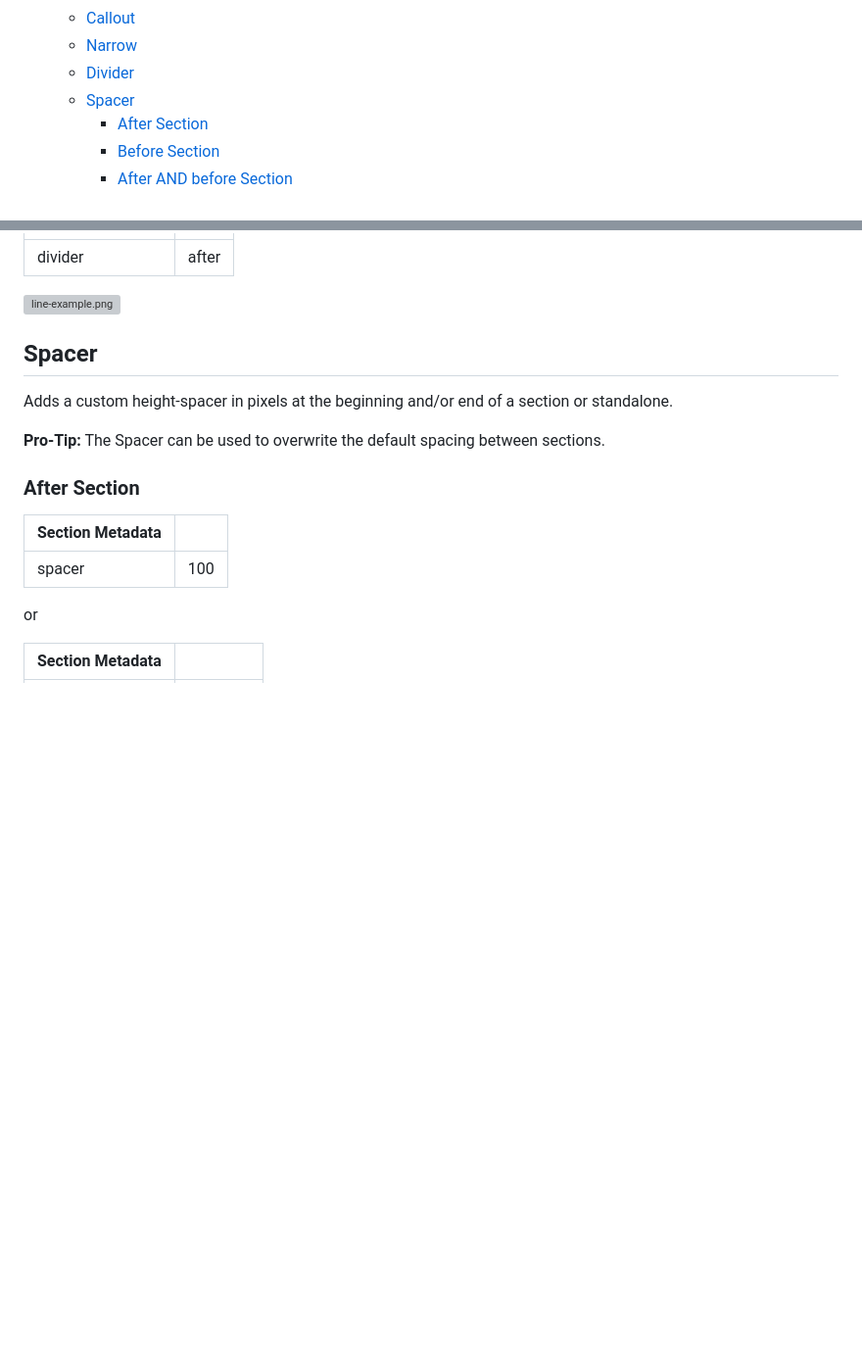
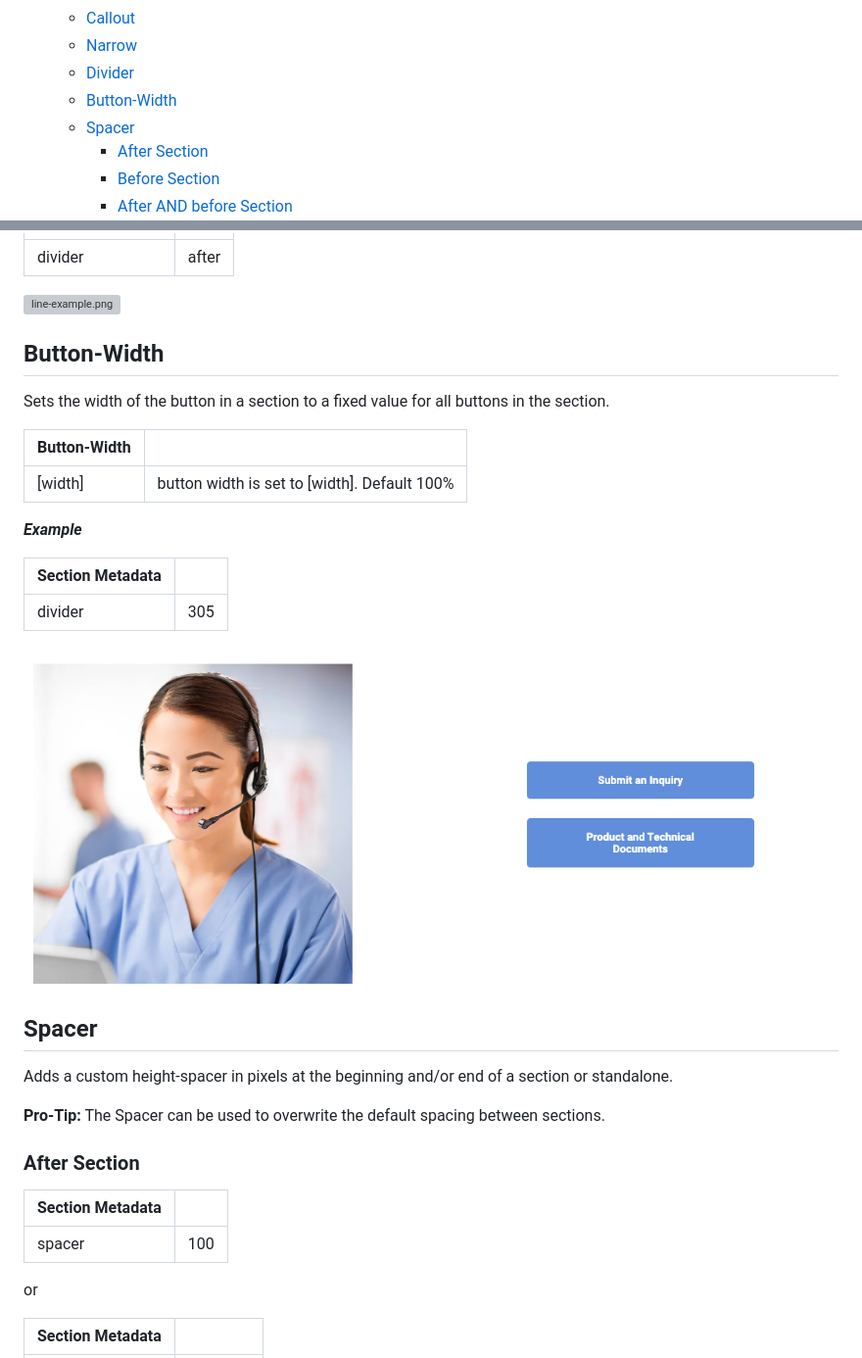
Before and after one commit to hlxsites/mammotome, a Markdown page: docs/section-metadata.md, 2 parts joined by grey strips. Shown: that part at 98% size. GitHub-like rendering; pictures changed too: docs/assets/button-width-example.png (added); blank space fills up the shorter version; grey boxes are pictures that could not be loaded.

Commit message:
add section metadata for button-width (#439)
* add section metadata for button-width

* update index in doc

```diff
--- a/docs/section-metadata.md
+++ b/docs/section-metadata.md
@@ -25,6 +25,7 @@ based on visual differences between sections such as a different background colo
   * [Callout](#callout)
   * [Narrow](#narrow)
   * [Divider](#divider)
+  * [Button-Width](#button-width)
   * [Spacer](#spacer)
     * [After Section](#after-section)
     * [Before Section](#before-section)
@@ -260,6 +261,21 @@ Adds a divider before or after the section.
 
 ![line-example.png](assets/line-example.png)
 
+## Button-Width
+
+Sets the width of the button in a section to a fixed value for all buttons in the section.
+
+| Button-Width |                                              |
+|--------------|----------------------------------------------|
+| [width]      | button width is set to [width]. Default 100% |
+
+**_Example_**
+
+| Section Metadata |     |
+| ---------------- |-----|
+| divider          | 305 |
+
+![button-width-example.png](assets/button-width-example.png)
 
 ## Spacer
 
```
Also changed, not shown: 2 other files.
